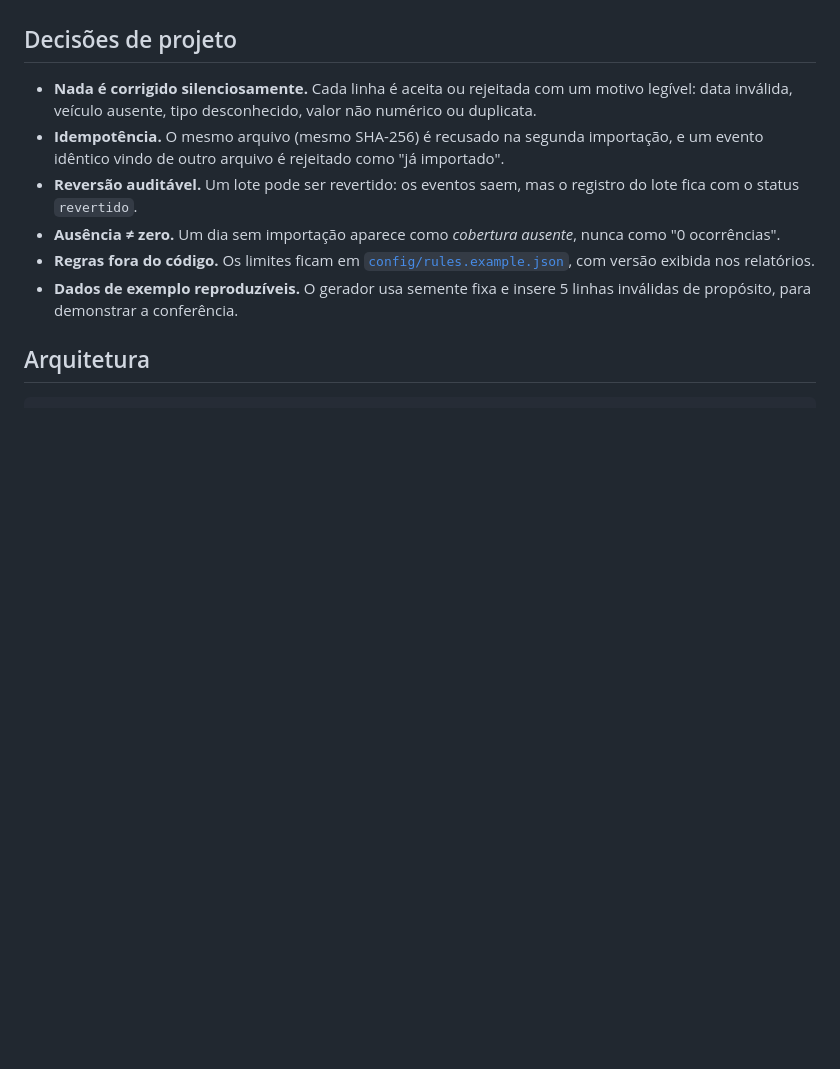
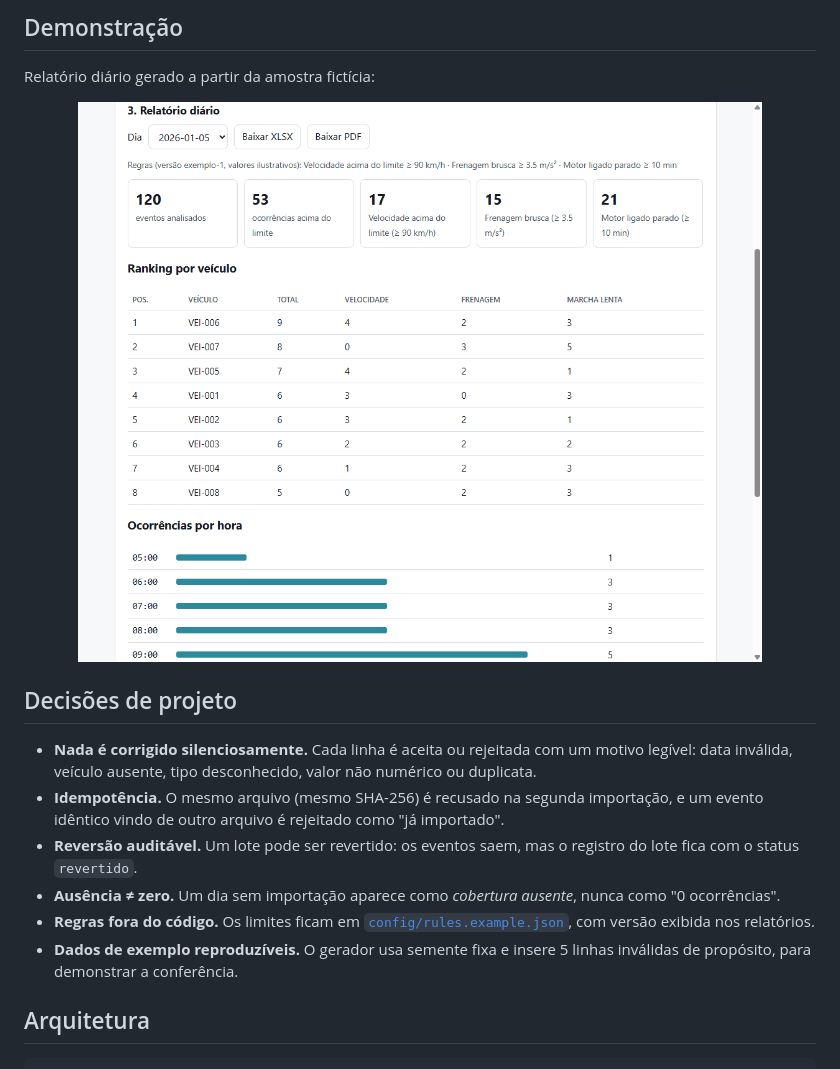
Before and after one commit to pedrosilva-c/fleet-report-demo, a Markdown page: README.md, the part around one of its changes. Drawn GitHub-style; blank space fills up the shorter version.

```diff
--- a/README.md
+++ b/README.md
@@ -18,3 +35,8 @@ Esta demo trata exatamente esses três pontos.
+## Demonstração
+
+Relatório diário gerado a partir da amostra fictícia:
+
+<img src="docs/screenshot-relatorio.png" alt="Relatório diário com indicadores, ranking por veículo e ocorrências por hora" width="100%">
 
 ## Decisões de projeto
 
```
Also changed, not shown: other parts of README.md (+21 -6 lines), docs/assets/cover.png (added).
